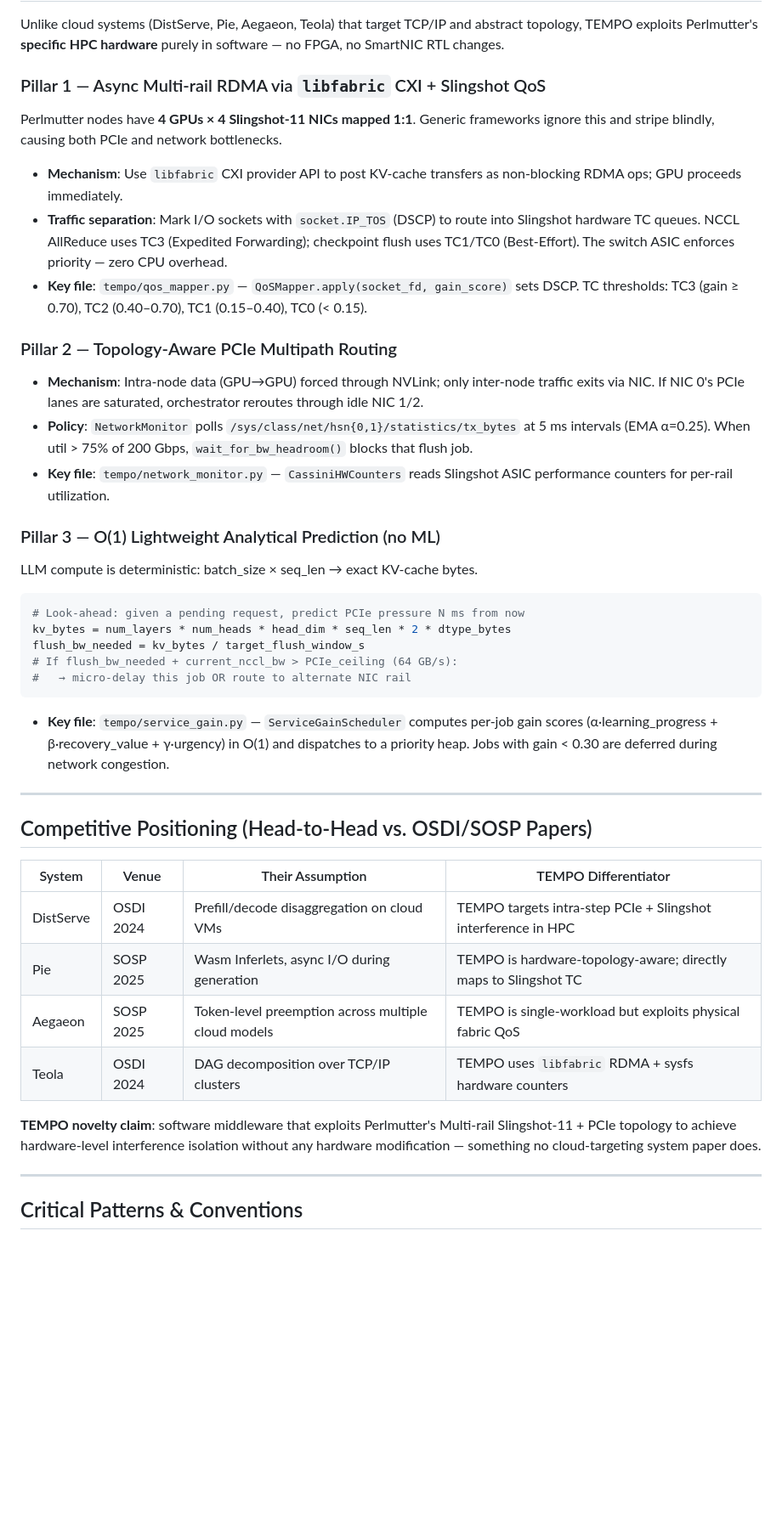
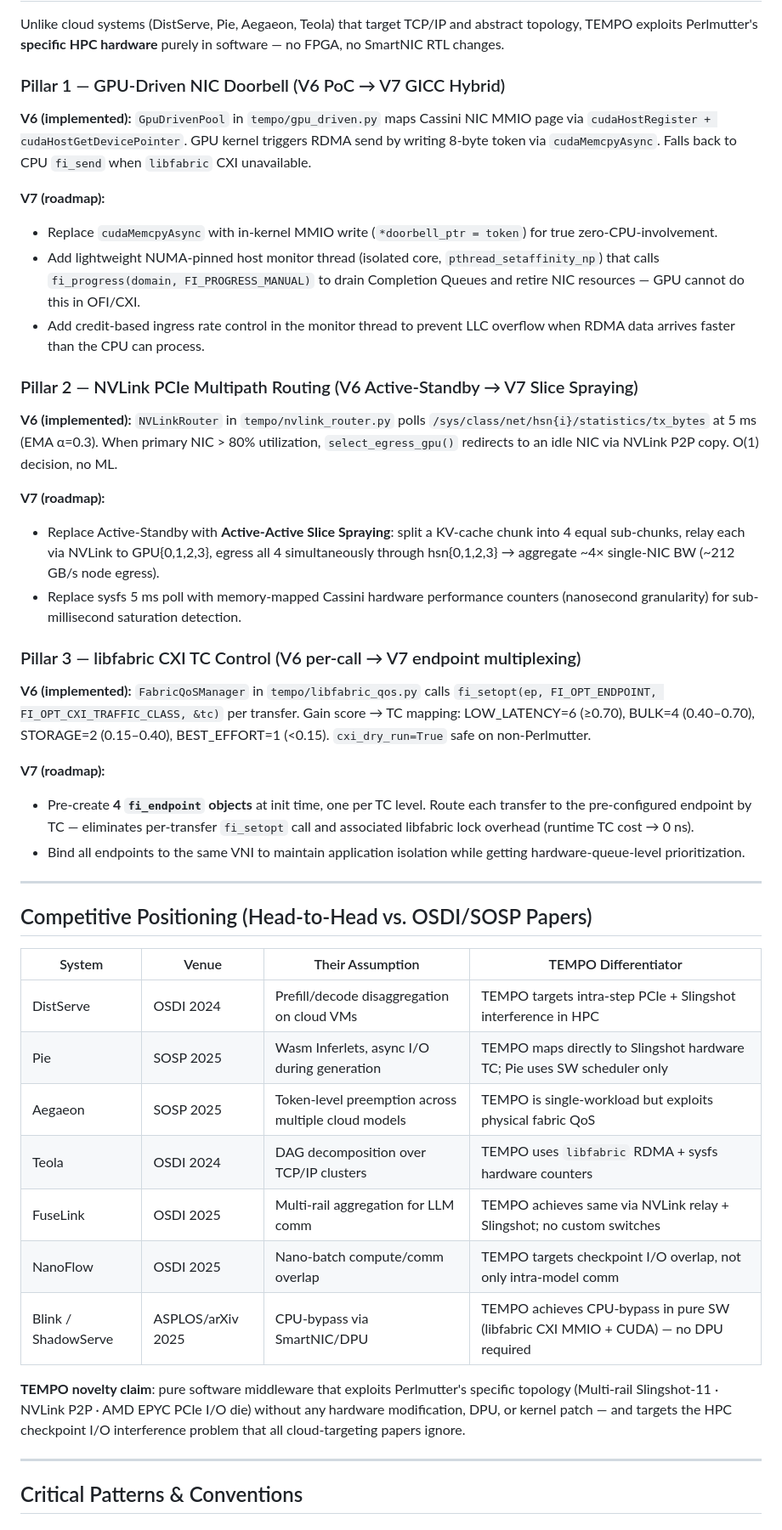
Before and after one commit to sunggonkim/Working_TEMPO, a Markdown page: .github/copilot-instructions.md, the part around one of its changes. Shown at 85% size. Drawn GitHub-style; blank space fills up the shorter version.

Commit message:
docs: add research integrity rules + V6 PoC status + V7 OSDI roadmap to instructions

````diff
--- a/.github/copilot-instructions.md
+++ b/.github/copilot-instructions.md
@@ -71,33 +106,30 @@ Training Loop
 
 Unlike cloud systems (DistServe, Pie, Aegaeon, Teola) that target TCP/IP and abstract topology, TEMPO exploits Perlmutter's **specific HPC hardware** purely in software — no FPGA, no SmartNIC RTL changes.
 
-### Pillar 1 — Async Multi-rail RDMA via `libfabric` CXI + Slingshot QoS
+### Pillar 1 — GPU-Driven NIC Doorbell (V6 PoC → V7 GICC Hybrid)
 
-Perlmutter nodes have **4 GPUs × 4 Slingshot-11 NICs mapped 1:1**. Generic frameworks ignore this and stripe blindly, causing both PCIe and network bottlenecks.
+**V6 (implemented):** `GpuDrivenPool` in `tempo/gpu_driven.py` maps Cassini NIC MMIO page via `cudaHostRegister + cudaHostGetDevicePointer`. GPU kernel triggers RDMA send by writing 8-byte token via `cudaMemcpyAsync`. Falls back to CPU `fi_send` when `libfabric` CXI unavailable.
 
-- **Mechanism**: Use `libfabric` CXI provider API to post KV-cache transfers as non-blocking RDMA ops; GPU proceeds immediately.
-- **Traffic separation**: Mark I/O sockets with `socket.IP_TOS` (DSCP) to route into Slingshot hardware TC queues. NCCL AllReduce uses TC3 (Expedited Forwarding); checkpoint flush uses TC1/TC0 (Best-Effort). The switch ASIC enforces priority — zero CPU overhead.
-- **Key file**: `tempo/qos_mapper.py` — `QoSMapper.apply(socket_fd, gain_score)` sets DSCP. TC thresholds: TC3 (gain ≥ 0.70), TC2 (0.40–0.70), TC1 (0.15–0.40), TC0 (< 0.15).
+**V7 (roadmap):**
+- Replace `cudaMemcpyAsync` with in-kernel MMIO write (`*doorbell_ptr = token`) for true zero-CPU-involvement.
+- Add lightweight NUMA-pinned host monitor thread (isolated core, `pthread_setaffinity_np`) that calls `fi_progress(domain, FI_PROGRESS_MANUAL)` to drain Completion Queues and retire NIC resources — GPU cannot do this in OFI/CXI.
+- Add credit-based ingress rate control in the monitor thread to prevent LLC overflow when RDMA data arrives faster than the CPU can process.
 
-### Pillar 2 — Topology-Aware PCIe Multipath Routing
+### Pillar 2 — NVLink PCIe Multipath Routing (V6 Active-Standby → V7 Slice Spraying)
 
-- **Mechanism**: Intra-node data (GPU→GPU) forced through NVLink; only inter-node traffic exits via NIC. If NIC 0's PCIe lanes are saturated, orchestrator reroutes through idle NIC 1/2.
-- **Policy**: `NetworkMonitor` polls `/sys/class/net/hsn{0,1}/statistics/tx_bytes` at 5 ms intervals (EMA α=0.25). When util > 75% of 200 Gbps, `wait_for_bw_headroom()` blocks that flush job.
-- **Key file**: `tempo/network_monitor.py` — `CassiniHWCounters` reads Slingshot ASIC performance counters for per-rail utilization.
+**V6 (implemented):** `NVLinkRouter` in `tempo/nvlink_router.py` polls `/sys/class/net/hsn{i}/statistics/tx_bytes` at 5 ms (EMA α=0.3). When primary NIC > 80% utilization, `select_egress_gpu()` redirects to an idle NIC via NVLink P2P copy. O(1) decision, no ML.
 
-### Pillar 3 — O(1) Lightweight Analytical Prediction (no ML)
+**V7 (roadmap):**
+- Replace Active-Standby with **Active-Active Slice Spraying**: split a KV-cache chunk into 4 equal sub-chunks, relay each via NVLink to GPU{0,1,2,3}, egress all 4 simultaneously through hsn{0,1,2,3} → aggregate ~4× single-NIC BW (~212 GB/s node egress).
+- Replace sysfs 5 ms poll with memory-mapped Cassini hardware performance counters (nanosecond granularity) for sub-millisecond saturation detection.
 
-LLM compute is deterministic: batch_size × seq_len → exact KV-cache bytes.
+### Pillar 3 — libfabric CXI TC Control (V6 per-call → V7 endpoint multiplexing)
 
-```python
-# Look-ahead: given a pending request, predict PCIe pressure N ms from now
-kv_bytes = num_layers * num_heads * head_dim * seq_len * 2 * dtype_bytes
-flush_bw_needed = kv_bytes / target_flush_window_s
-# If flush_bw_needed + current_nccl_bw > PCIe_ceiling (64 GB/s):
-#   → micro-delay this job OR route to alternate NIC rail
-```
+**V6 (implemented):** `FabricQoSManager` in `tempo/libfabric_qos.py` calls `fi_setopt(ep, FI_OPT_ENDPOINT, FI_OPT_CXI_TRAFFIC_CLASS, &tc)` per transfer. Gain score → TC mapping: LOW_LATENCY=6 (≥0.70), BULK=4 (0.40–0.70), STORAGE=2 (0.15–0.40), BEST_EFFORT=1 (<0.15). `cxi_dry_run=True` safe on non-Perlmutter.
 
-- **Key file**: `tempo/service_gain.py` — `ServiceGainScheduler` computes per-job gain scores (α·learning_progress + β·recovery_value + γ·urgency) in O(1) and dispatches to a priority heap. Jobs with gain < 0.30 are deferred during network congestion.
+**V7 (roadmap):**
+- Pre-create **4 `fi_endpoint` objects** at init time, one per TC level. Route each transfer to the pre-configured endpoint by TC — eliminates per-transfer `fi_setopt` call and associated libfabric lock overhead (runtime TC cost → 0 ns).
+- Bind all endpoints to the same VNI to maintain application isolation while getting hardware-queue-level prioritization.
 
 ---
 
@@ -106,11 +138,14 @@ flush_bw_needed = kv_bytes / target_flush_window_s
 | System | Venue | Their Assumption | TEMPO Differentiator |
 |--------|-------|-----------------|---------------------|
 | DistServe | OSDI 2024 | Prefill/decode disaggregation on cloud VMs | TEMPO targets intra-step PCIe + Slingshot interference in HPC |
-| Pie | SOSP 2025 | Wasm Inferlets, async I/O during generation | TEMPO is hardware-topology-aware; directly maps to Slingshot TC |
+| Pie | SOSP 2025 | Wasm Inferlets, async I/O during generation | TEMPO maps directly to Slingshot hardware TC; Pie uses SW scheduler only |
 | Aegaeon | SOSP 2025 | Token-level preemption across multiple cloud models | TEMPO is single-workload but exploits physical fabric QoS |
 | Teola | OSDI 2024 | DAG decomposition over TCP/IP clusters | TEMPO uses `libfabric` RDMA + sysfs hardware counters |
+| FuseLink | OSDI 2025 | Multi-rail aggregation for LLM comm | TEMPO achieves same via NVLink relay + Slingshot; no custom switches |
+| NanoFlow | OSDI 2025 | Nano-batch compute/comm overlap | TEMPO targets checkpoint I/O overlap, not only intra-model comm |
+| Blink / ShadowServe | ASPLOS/arXiv 2025 | CPU-bypass via SmartNIC/DPU | TEMPO achieves CPU-bypass in pure SW (libfabric CXI MMIO + CUDA) — no DPU required |
 
-**TEMPO novelty claim**: software middleware that exploits Perlmutter's Multi-rail Slingshot-11 + PCIe topology to achieve hardware-level interference isolation without any hardware modification — something no cloud-targeting system paper does.
+**TEMPO novelty claim**: pure software middleware that exploits Perlmutter's specific topology (Multi-rail Slingshot-11 · NVLink P2P · AMD EPYC PCIe I/O die) without any hardware modification, DPU, or kernel patch — and targets the HPC checkpoint I/O interference problem that all cloud-targeting papers ignore.
 
 ---
 
````
Also changed, not shown: other parts of .github/copilot-instructions.md (+48 -7 lines).
